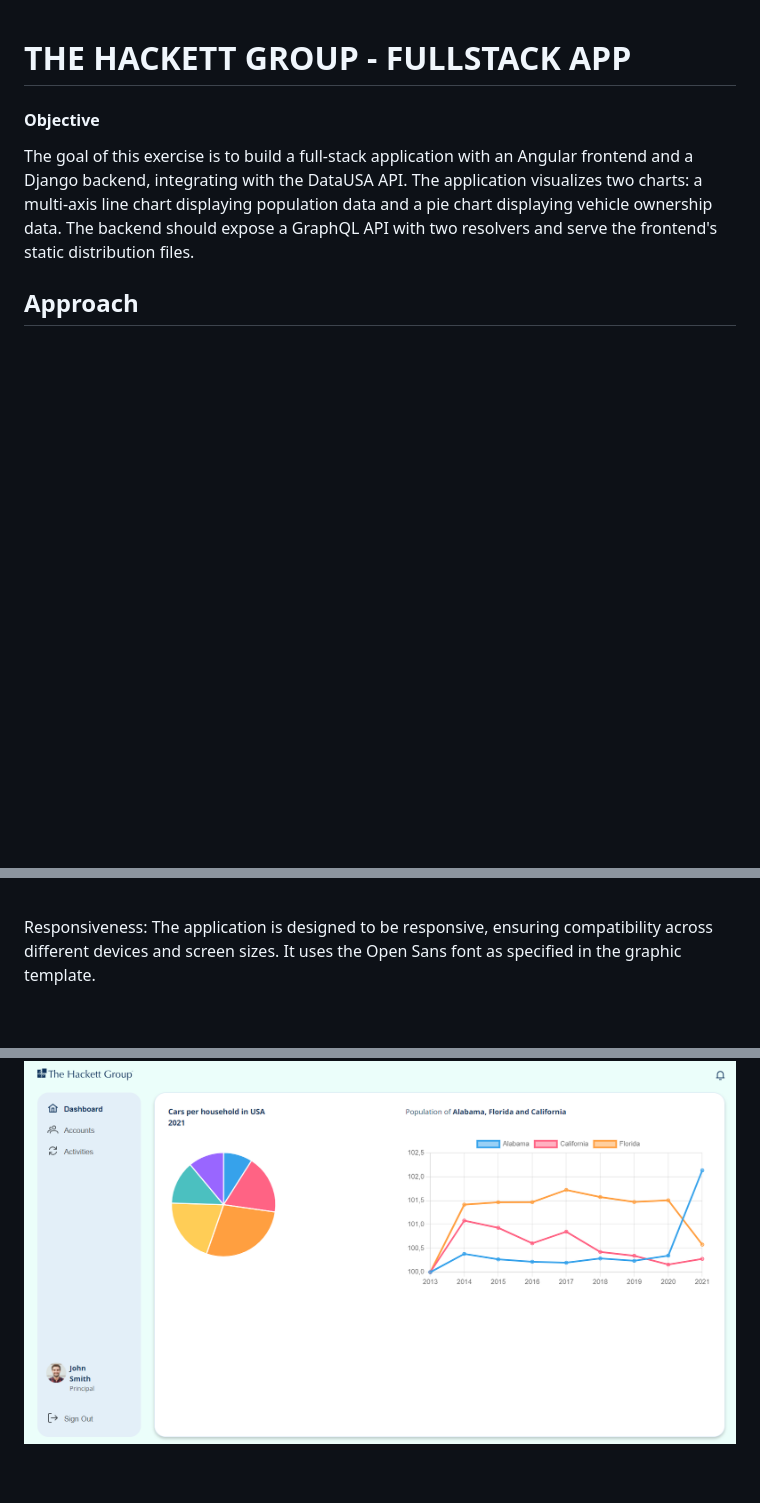
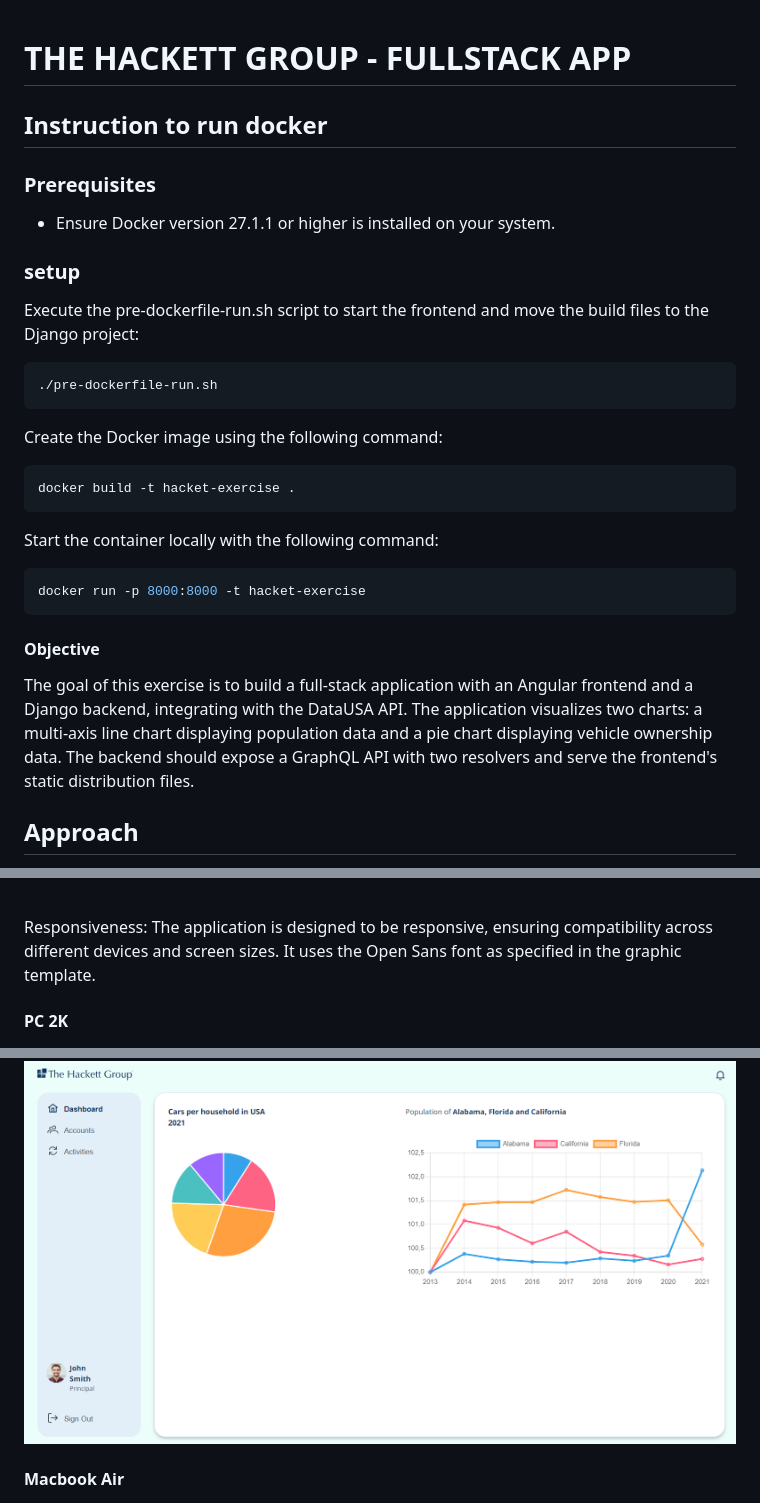
Before and after one commit to JVasconsueloM/hacket_group_exercise, a Markdown page: README.md, 3 parts joined by grey strips. Drawn GitHub-style; blank space fills up the shorter version.

Commit message:
docs: added main doc

````diff
--- a/README.md
+++ b/README.md
@@ -1,4 +1,31 @@
 # THE HACKETT GROUP - FULLSTACK APP
+
+## Instruction to run docker
+
+### Prerequisites
+
+- Ensure Docker version 27.1.1 or higher is installed on your system.
+
+### setup
+
+Execute the pre-dockerfile-run.sh script to start the frontend and move the build files to the Django project:
+
+```bash
+./pre-dockerfile-run.sh
+```
+
+Create the Docker image using the following command:
+
+```bash
+docker build -t hacket-exercise .
+```
+
+Start the container locally with the following command:
+
+```bash
+docker run -p 8000:8000 -t hacket-exercise
+```
+
 
 #### Objective
 
@@ -34,7 +61,9 @@ The application is developed with scalability and maintainability in mind, ensur
 <br><span style="color: #1b75d0">Responsiveness</span>:
 The application is designed to be responsive, ensuring compatibility across different devices and screen sizes. It uses the Open Sans font as specified in the graphic template.
 
+#### PC 2K
 ![Alt pc](./readme-assets/pc.png)
 
+#### Macbook Air
 ![Alt macbook-air](./readme-assets/Macbook-Air-localhost.png)
 
````
Also changed, not shown: other parts of README.md (+3 -0 lines).
